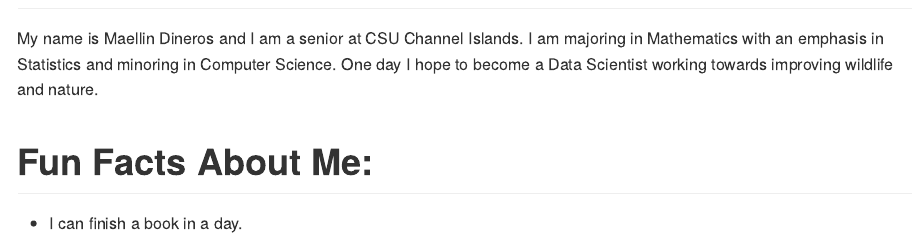
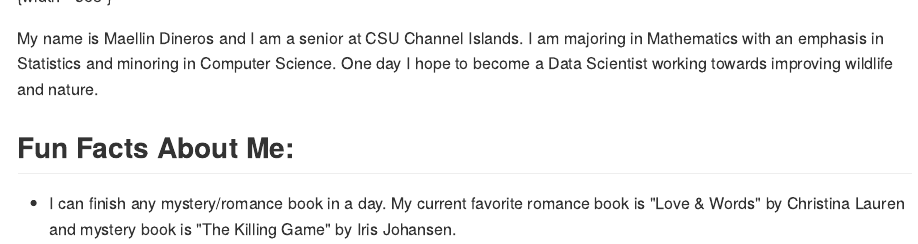
Before and after one commit to MaellinJoyDineros/EC-MyPersonalWebsite-Dineros, an R Markdown document (content/post/2020-12-01-r-rmarkdown/index.en.Rmd): the page in a window 1100 px wide, from 80 px down before the commit and from 800 px down after it, so that both start at the same text. The pictures show the output file content/post/2020-12-01-r-rmarkdown/index.en.md that the author committed with the source, drawn offline in the style of GitHub.

Commit message:
added to favorite books

```diff
--- a/content/post/2020-12-01-r-rmarkdown/index.en.Rmd
+++ b/content/post/2020-12-01-r-rmarkdown/index.en.Rmd
@@ -14,6 +14,6 @@ My name is Maellin Dineros and I am a senior at CSU Channel Islands. I am majori
 
 ## Fun Facts About Me:
 
--   I can finish a book in a day. My current favorite book is "Love & Words" by Christina Lauren.
+-   I can finish any mystery/romance book in a day. My current favorite romance book is "Love & Words" by Christina Lauren and mystery book is "The Killing Game" by Iris Johansen.
 -   I have two gray kittens and two Maltese Poodles!
 -
```
Also changed, not shown: content/post/2020-12-01-r-rmarkdown/index.en.html, content/post/2020-12-01-r-rmarkdown/index.en.md.
